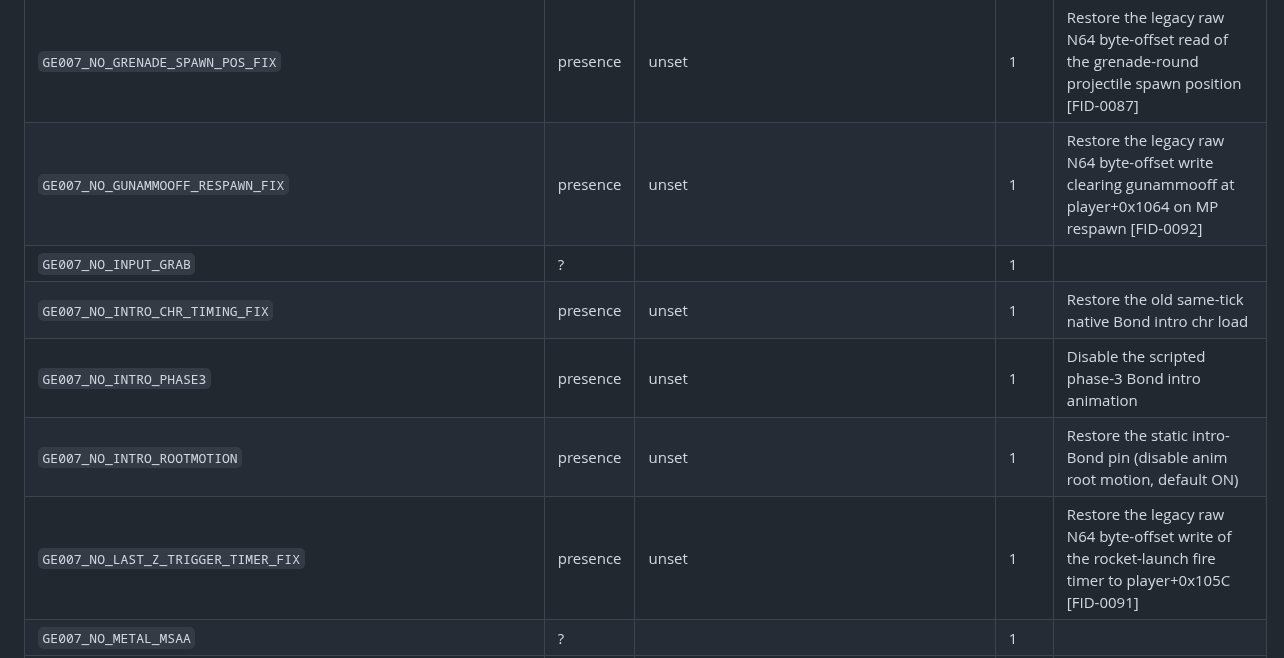
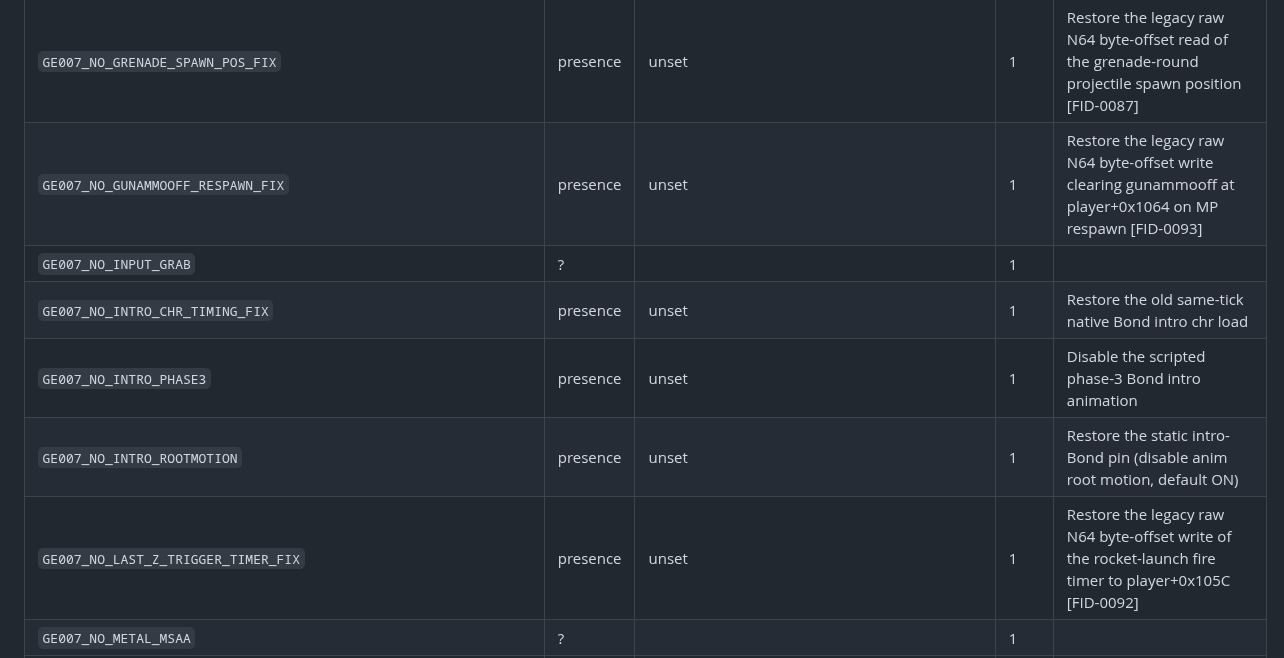
Before and after one commit to akratch/mgb64, a Markdown page: docs/ENV_FLAGS.md, the part around the change. GitHub-like rendering.

```diff
--- a/docs/ENV_FLAGS.md
+++ b/docs/ENV_FLAGS.md
@@ -574,12 +574,12 @@ show none of those — migrating them to `port_env_*` fills them in.
 | `GE007_NO_FAITHFUL_DRAW_ONLY_WIDENERS` | presence | unset | 1 | Restore the leak: disable the --faithful draw-only visibility-supplement wideners |
 | `GE007_NO_FOG` | ? |  | 1 |  |
 | `GE007_NO_GRENADE_SPAWN_POS_FIX` | presence | unset | 1 | Restore the legacy raw N64 byte-offset read of the grenade-round projectile spawn position [FID-0087] |
-| `GE007_NO_GUNAMMOOFF_RESPAWN_FIX` | presence | unset | 1 | Restore the legacy raw N64 byte-offset write clearing gunammooff at player+0x1064 on MP respawn [FID-0092] |
+| `GE007_NO_GUNAMMOOFF_RESPAWN_FIX` | presence | unset | 1 | Restore the legacy raw N64 byte-offset write clearing gunammooff at player+0x1064 on MP respawn [FID-0093] |
 | `GE007_NO_INPUT_GRAB` | ? |  | 1 |  |
 | `GE007_NO_INTRO_CHR_TIMING_FIX` | presence | unset | 1 | Restore the old same-tick native Bond intro chr load |
 | `GE007_NO_INTRO_PHASE3` | presence | unset | 1 | Disable the scripted phase-3 Bond intro animation |
 | `GE007_NO_INTRO_ROOTMOTION` | presence | unset | 1 | Restore the static intro-Bond pin (disable anim root motion, default ON) |
-| `GE007_NO_LAST_Z_TRIGGER_TIMER_FIX` | presence | unset | 1 | Restore the legacy raw N64 byte-offset write of the rocket-launch fire timer to player+0x105C [FID-0091] |
+| `GE007_NO_LAST_Z_TRIGGER_TIMER_FIX` | presence | unset | 1 | Restore the legacy raw N64 byte-offset write of the rocket-launch fire timer to player+0x105C [FID-0092] |
 | `GE007_NO_METAL_MSAA` | ? |  | 1 |  |
 | `GE007_NO_METAL_SHADOW_DEPTH_CLAMP` | bool | 0 | 1 | Revert the Metal sun-shadow depth clamp to GL-parity off (fix active by default; Metal-only) |
 | `GE007_NO_METAL_SHADOW_DUMMY_DEPTH` | bool | 0 | 1 | Revert the Metal sun-shadow receiver dummy-depth fallback (fix active by default; Metal-only) |
```
Also changed, not shown: docs/fidelity/ASM_AUDIT.md (+2 -2 lines).
